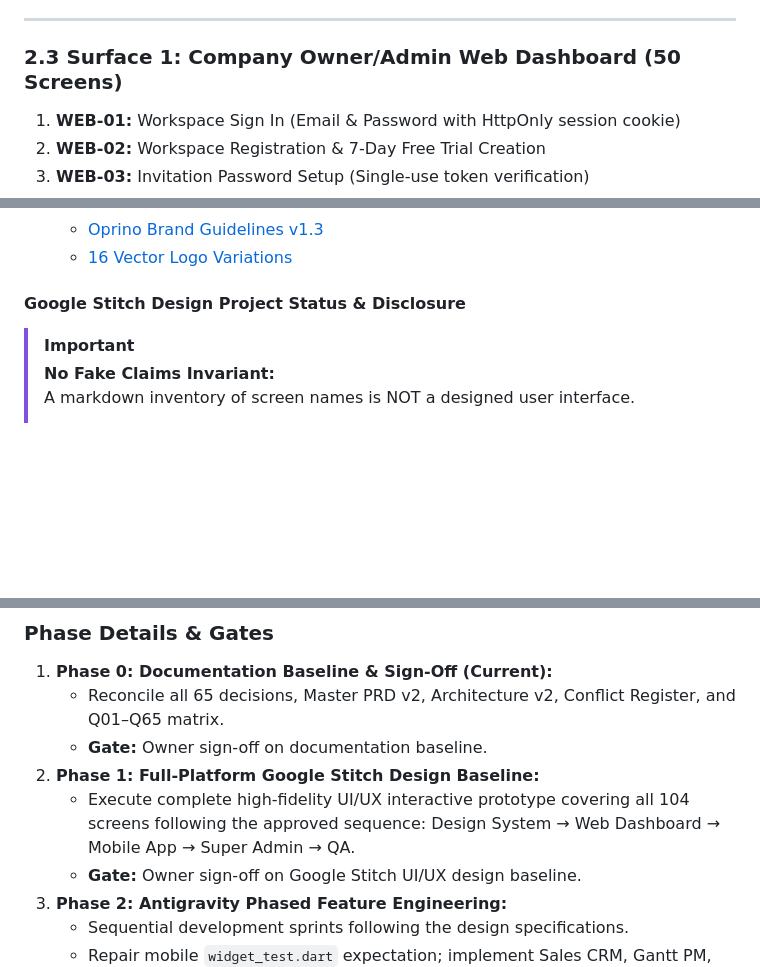
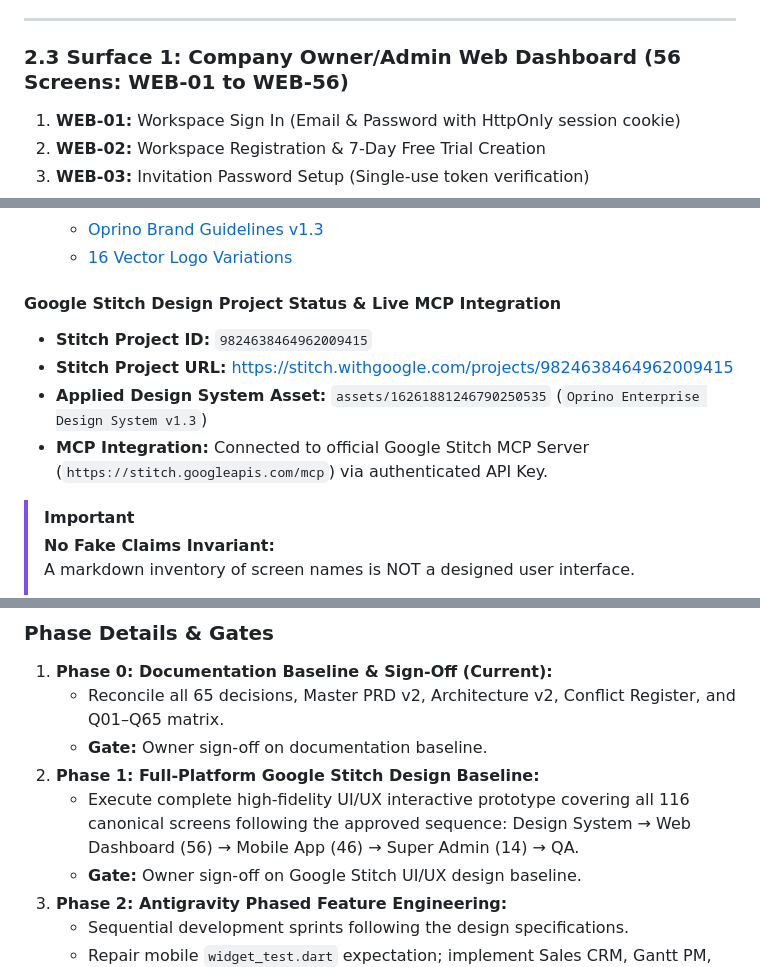
Before and after one commit to djsushilkumar/oprino, a Markdown page: docs/product/ROADMAP-AND-STITCH-PLAN.md, 3 parts joined by grey strips. Rendered like a GitHub page; blank space fills up the shorter version.

```diff
--- a/docs/product/ROADMAP-AND-STITCH-PLAN.md
+++ b/docs/product/ROADMAP-AND-STITCH-PLAN.md
@@ -70,7 +70,7 @@ To maintain absolute transparency and prevent treating a screen list as finished
 
 ---
 
-### 2.3 Surface 1: Company Owner/Admin Web Dashboard (50 Screens)
+### 2.3 Surface 1: Company Owner/Admin Web Dashboard (56 Screens: WEB-01 to WEB-56)
 1. **WEB-01:** Workspace Sign In (Email & Password with HttpOnly session cookie)
 2. **WEB-02:** Workspace Registration & 7-Day Free Trial Creation
 3. **WEB-03:** Invitation Password Setup (Single-use token verification)
@@ -285,7 +297,12 @@ To ensure zero ambiguity during Phase 1 Google Stitch design, detailed screen co
   - [Oprino Brand Guidelines v1.3](https://www.canva.com/d/AjCAR5Ldpw5Rs3X)
   - [16 Vector Logo Variations](https://www.canva.com/d/QpEXUO4bO9PK8Vu)
 
-#### Google Stitch Design Project Status & Disclosure
+#### Google Stitch Design Project Status & Live MCP Integration
+* **Stitch Project ID:** `9824638464962009415`
+* **Stitch Project URL:** [https://stitch.withgoogle.com/projects/9824638464962009415](https://stitch.withgoogle.com/projects/9824638464962009415)
+* **Applied Design System Asset:** `assets/16261881246790250535` (`Oprino Enterprise Design System v1.3`)
+* **MCP Integration:** Connected to official Google Stitch MCP Server (`https://stitch.googleapis.com/mcp`) via authenticated API Key.
+
 > [!IMPORTANT]
 > **No Fake Claims Invariant:**
 > A markdown inventory of screen names is NOT a designed user interface.
@@ -333,7 +364,7 @@ gantt
    - Reconcile all 65 decisions, Master PRD v2, Architecture v2, Conflict Register, and Q01–Q65 matrix.
    - **Gate:** Owner sign-off on documentation baseline.
 2. **Phase 1: Full-Platform Google Stitch Design Baseline:**
-   - Execute complete high-fidelity UI/UX interactive prototype covering all 104 screens following the approved sequence: Design System → Web Dashboard → Mobile App → Super Admin → QA.
+   - Execute complete high-fidelity UI/UX interactive prototype covering all 116 canonical screens following the approved sequence: Design System → Web Dashboard (56) → Mobile App (46) → Super Admin (14) → QA.
    - **Gate:** Owner sign-off on Google Stitch UI/UX design baseline.
 3. **Phase 2: Antigravity Phased Feature Engineering:**
    - Sequential development sprints following the design specifications.
```
Also changed, not shown: other parts of docs/product/ROADMAP-AND-STITCH-PLAN.md (+37 -11 lines).
